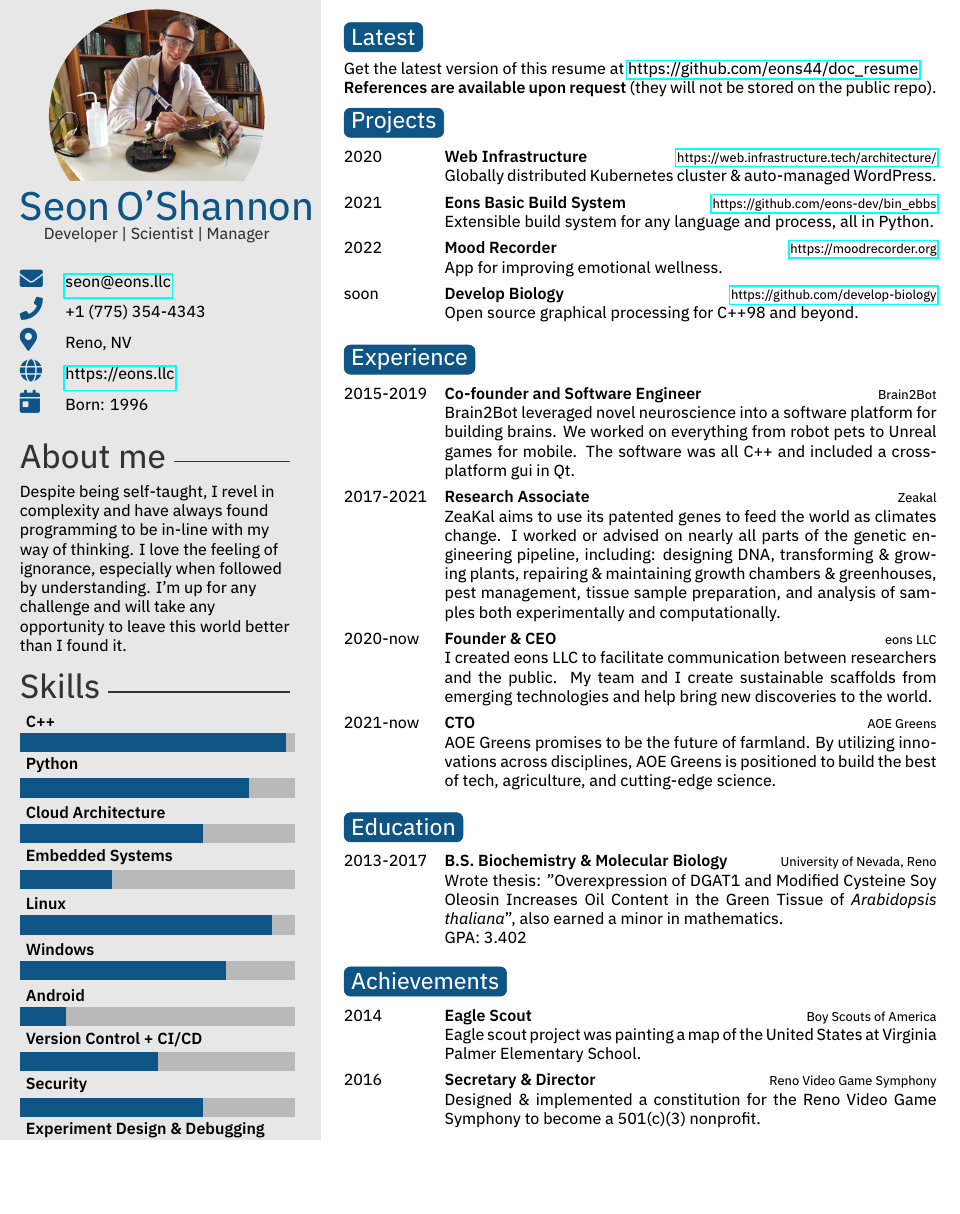
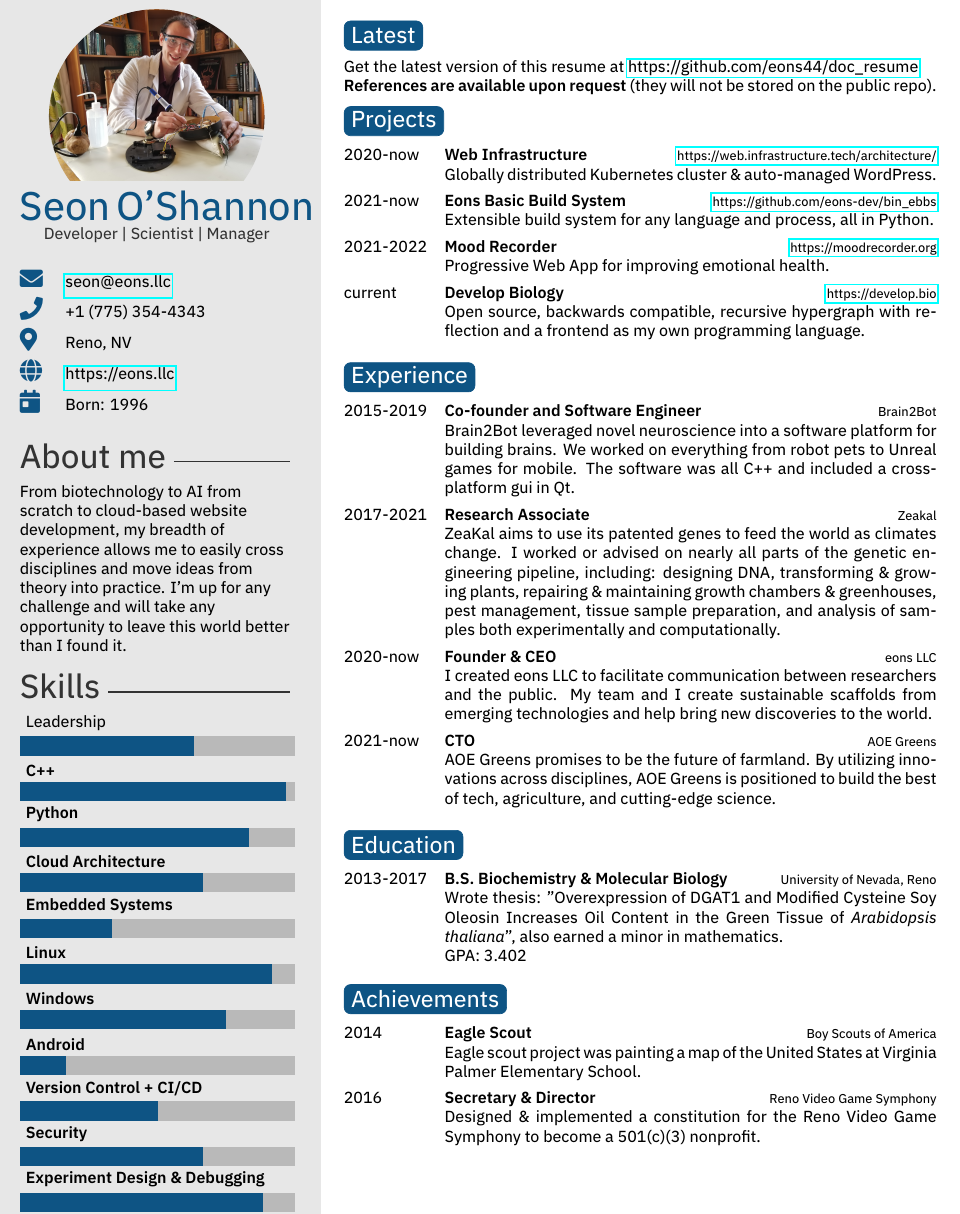
Before and after one commit to eons44/doc_resume, a LaTeX CV (src/main.tex): part of the page, cut so that both start at the same text, the shorter picture padded with empty space. The pictures show the PDF file resume_seon-o'shannon.pdf that the author committed with the source.

Commit message:
Updates About Me, adds Leadership and Project dates.

```diff
--- a/src/main.tex
+++ b/src/main.tex
@@ -46,14 +46,14 @@
 %	 ABOUT ME
 %----------------------------------------------------------------------------------------
 
-\aboutme{Despite being self-taught, I revel in complexity and have always found programming to be in-line with my way of thinking. I love the feeling of ignorance, especially when followed by understanding. I'm up for any challenge and will take any opportunity to leave this world better than I found it.} % To have no About Me section, just remove all the text and leave \aboutme{}
 
+\aboutme{From biotechnology to AI from scratch to cloud-based website development, my breadth of experience allows me to easily cross disciplines and move ideas from theory into practice. I'm up for any challenge and will take any opportunity to leave this world better than I found it.}
 %----------------------------------------------------------------------------------------
 %	 SKILLS
 %----------------------------------------------------------------------------------------
 
 % Skill bar section, each skill must have a value between 0 an 6 (float)
-\skills{{\textbf{Experiment Design \& Debugging}/5.3},{\textbf{Security}/4},{\textbf{Version Control + CI/CD}/3},{\textbf{Android}/1},{\textbf{Windows}/4.5},{\textbf{Linux}/5.5},{\textbf{Embedded Systems}/2},{\textbf{Cloud Architecture}/4},{\textbf{Python}/5},{\textbf{C++}/5.8}}
+\skills{{\textbf{Experiment Design \& Debugging}/5.3},{\textbf{Security}/4},{\textbf{Version Control + CI/CD}/3},{\textbf{Android}/1},{\textbf{Windows}/4.5},{\textbf{Linux}/5.5},{\textbf{Embedded Systems}/2},{\textbf{Cloud Architecture}/4},{\textbf{Python}/5},{\textbf{C++}/5.8},{\texbf{Leadership}/3.8}}
 
 %------------------------------------------------
 
@@ -90,10 +90,10 @@ Get the latest version of this resume at \href{https://github.com/eons44/doc\_re
 \section{Projects}
 
 \begin{twenty} % Environment for a short list with no descriptions
-	\twentyitem{2020}{Web Infrastructure}{\href{https://web.infrastructure.tech/architecture/}{https://web.infrastructure.tech/architecture/}}{Globally distributed Kubernetes cluster \& auto-managed WordPress.}
-	\twentyitem{2021}{Eons Basic Build System}{\href{https://github.com/eons-dev/bin\_ebbs}{https://github.com/eons-dev/bin\_ebbs}}{Extensible build system for any language and process, all in Python.}
-	\twentyitem{2022}{Mood Recorder}{\href{https://moodrecorder.org}{https://moodrecorder.org}}{App for improving emotional wellness.}
-	\twentyitem{soon}{Develop Biology}{\href{https://github.com/develop-biology}{https://github.com/develop-biology}}{Open source graphical processing for C++98 and beyond.}
+	\twentyitem{2020-now}{Web Infrastructure}{\href{https://web.infrastructure.tech/architecture/}{https://web.infrastructure.tech/architecture/}}{Globally distributed Kubernetes cluster \& auto-managed WordPress.}
+	\twentyitem{2021-now}{Eons Basic Build System}{\href{https://github.com/eons-dev/bin\_ebbs}{https://github.com/eons-dev/bin\_ebbs}}{Extensible build system for any language and process, all in Python.}
+	\twentyitem{2021-2022}{Mood Recorder}{\href{https://moodrecorder.org}{https://moodrecorder.org}}{Progressive Web App for improving emotional health.}
+	\twentyitem{current}{Develop Biology}{\href{https://develop,bio}{https://develop.bio}}{Open source, backwards compatible, recursive hypergraph with reflection and a frontend as my own programming language.}
 	%\twentyitem{<dates>}{<title>}{<location>}{<description>}
 \end{twenty}
 
```
Also changed, not shown: resume_seon-o'shannon.pdf, 1 other file.
